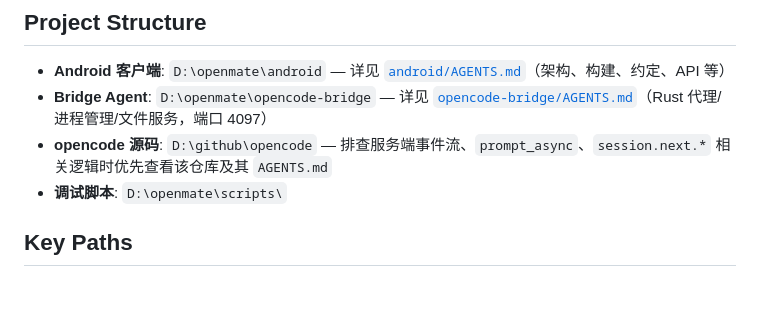
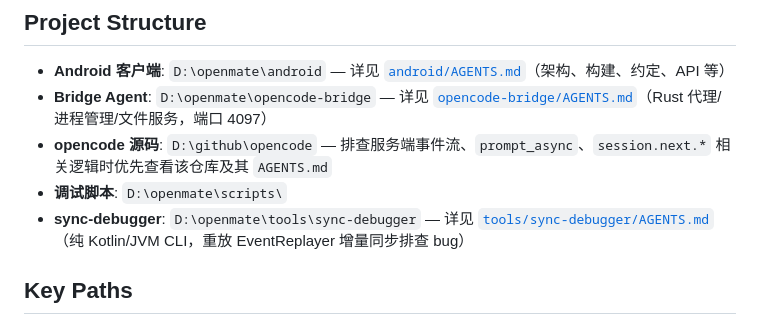
Before and after one commit to bob-dawson/openmate, a Markdown page: AGENTS.md, the part around the change. GitHub-like rendering; blank space fills up the shorter version.

Commit message:
docs: add AGENTS.md for sync-debugger and reference in root

```diff
--- a/AGENTS.md
+++ b/AGENTS.md
@@ -6,6 +6,7 @@
 - **Bridge Agent**: `D:\openmate\opencode-bridge` — 详见 [`opencode-bridge/AGENTS.md`](opencode-bridge/AGENTS.md)（Rust 代理/进程管理/文件服务，端口 4097）
 - **opencode 源码**: `D:\github\opencode` — 排查服务端事件流、`prompt_async`、`session.next.*` 相关逻辑时优先查看该仓库及其 `AGENTS.md`
 - **调试脚本**: `D:\openmate\scripts\`
+- **sync-debugger**: `D:\openmate\tools\sync-debugger` — 详见 [`tools/sync-debugger/AGENTS.md`](tools/sync-debugger/AGENTS.md)（纯 Kotlin/JVM CLI，重放 EventReplayer 增量同步排查 bug）
 
 ## Key Paths
 
```
Also changed, not shown: tools/sync-debugger/AGENTS.md (added, +103 -0 lines).
